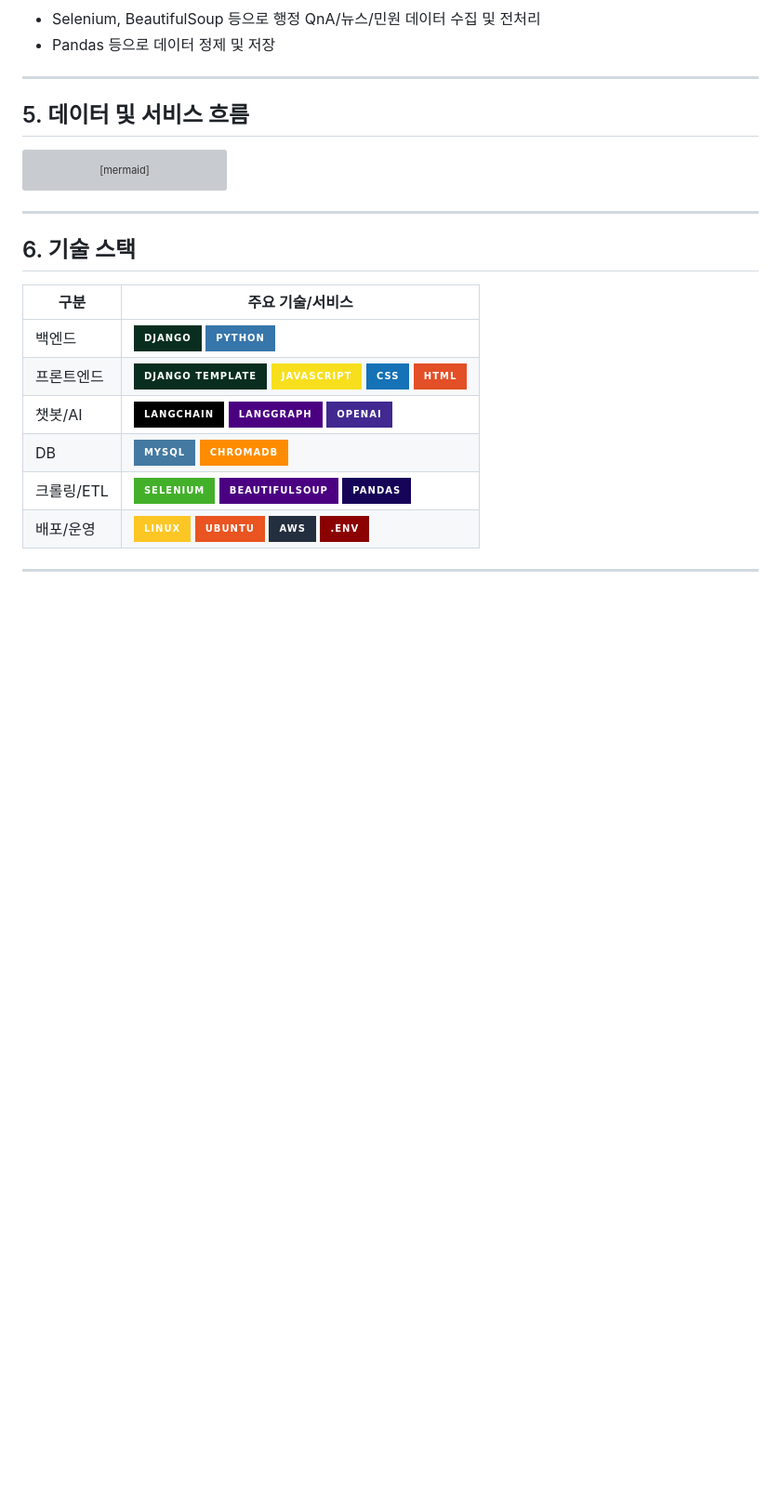
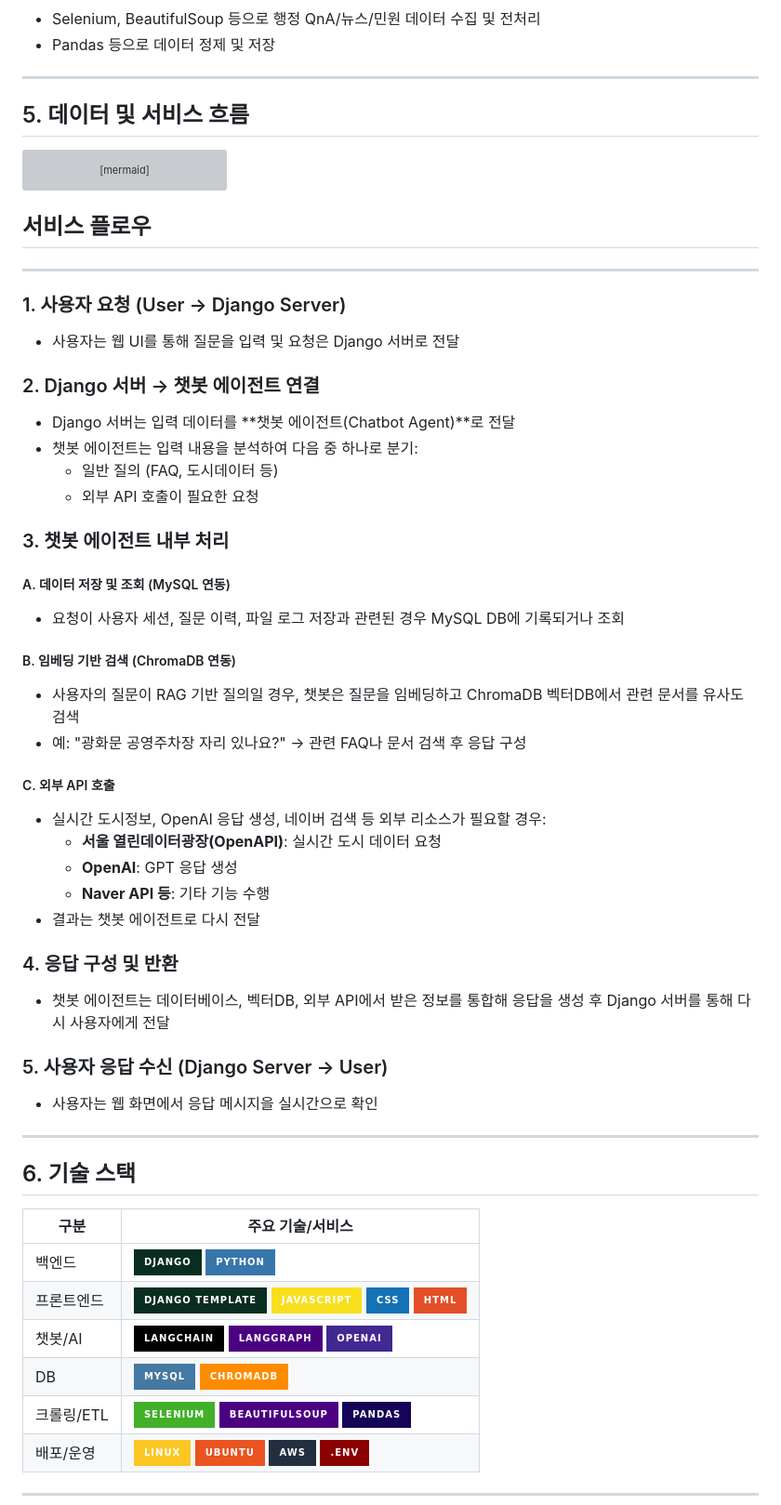
Before and after one commit to SKNETWORKS-FAMILY-AICAMP/SKN13-4th-1TEAM, a Markdown page: README.md, the part around the change. Shown at 93% size. GitHub-like rendering; badges without logos; blank space fills up the shorter version; grey boxes are pictures that could not be loaded.

````diff
--- a/README.md
+++ b/README.md
@@ -243,6 +243,40 @@ graph TD
   C --> B
   B -->|Result/Notification| A
 ```
+## 서비스 플로우
+
+---
+
+### 1. 사용자 요청 (User → Django Server)
+- 사용자는 웹 UI를 통해 질문을 입력 및 요청은 Django 서버로 전달
+
+### 2. Django 서버 → 챗봇 에이전트 연결
+- Django 서버는 입력 데이터를 **챗봇 에이전트(Chatbot Agent)**로 전달
+- 챗봇 에이전트는 입력 내용을 분석하여 다음 중 하나로 분기:
+  - 일반 질의 (FAQ, 도시데이터 등)
+  - 외부 API 호출이 필요한 요청
+
+### 3. 챗봇 에이전트 내부 처리
+
+##### A. 데이터 저장 및 조회 (MySQL 연동)
+- 요청이 사용자 세션, 질문 이력, 파일 로그 저장과 관련된 경우 MySQL DB에 기록되거나 조회
+
+##### B. 임베딩 기반 검색 (ChromaDB 연동)
+- 사용자의 질문이 RAG 기반 질의일 경우, 챗봇은 질문을 임베딩하고 ChromaDB 벡터DB에서 관련 문서를 유사도 검색
+- 예: "광화문 공영주차장 자리 있나요?" → 관련 FAQ나 문서 검색 후 응답 구성
+
+##### C. 외부 API 호출
+- 실시간 도시정보, OpenAI 응답 생성, 네이버 검색 등 외부 리소스가 필요할 경우:
+  - **서울 열린데이터광장(OpenAPI)**: 실시간 도시 데이터 요청
+  - **OpenAI**: GPT 응답 생성
+  - **Naver API 등**: 기타 기능 수행
+- 결과는 챗봇 에이전트로 다시 전달
+
+### 4. 응답 구성 및 반환
+- 챗봇 에이전트는 데이터베이스, 벡터DB, 외부 API에서 받은 정보를 통합해 응답을 생성 후 Django 서버를 통해 다시 사용자에게 전달
+
+### 5. 사용자 응답 수신 (Django Server → User)
+- 사용자는 웹 화면에서 응답 메시지을 실시간으로 확인
 
 ---
 
````
